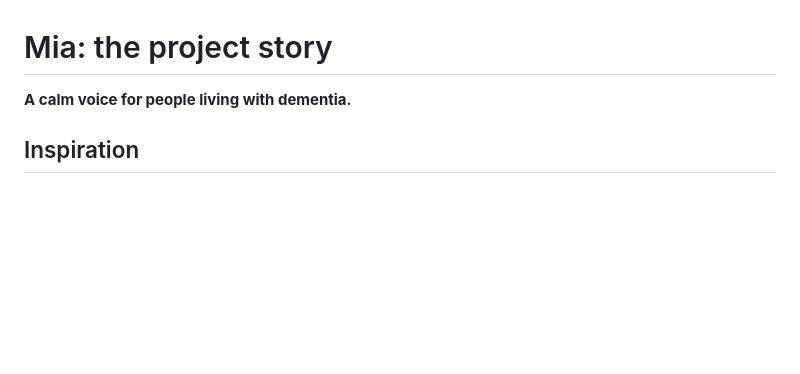
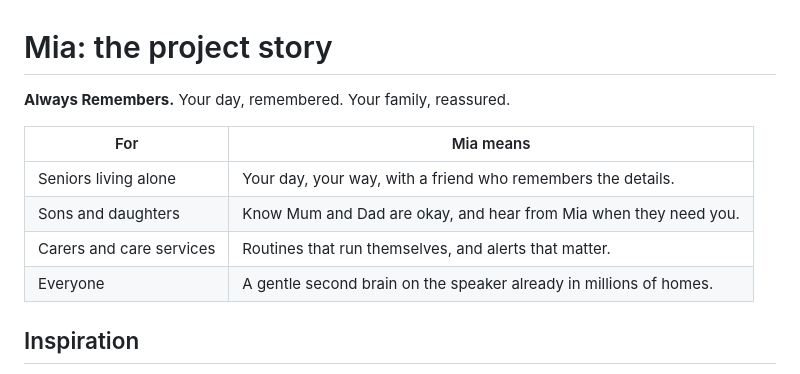
Before and after one commit to kaiser-data/mia-alexa-care-companion, a Markdown page: docs/project/story.md, the part around the change. Rendered like a GitHub page; blank space fills up the shorter version.

```diff
--- a/docs/project/story.md
+++ b/docs/project/story.md
@@ -1,6 +1,13 @@
 # Mia: the project story
 
-**A calm voice for people living with dementia.**
+**Always Remembers.** Your day, remembered. Your family, reassured.
+
+| For | Mia means |
+|---|---|
+| Seniors living alone | Your day, your way, with a friend who remembers the details. |
+| Sons and daughters | Know Mum and Dad are okay, and hear from Mia when they need you. |
+| Carers and care services | Routines that run themselves, and alerts that matter. |
+| Everyone | A gentle second brain on the speaker already in millions of homes. |
 
 ## Inspiration
 
```
Also changed, not shown: README.md (+24 -4 lines), tools/demo-video/about.md (added, +29 -0 lines), docs/images/alert-demo.png (added), docs/images/aws-infrastructure.png (added), docs/images/mia-logo.png (added), 5 other files.
